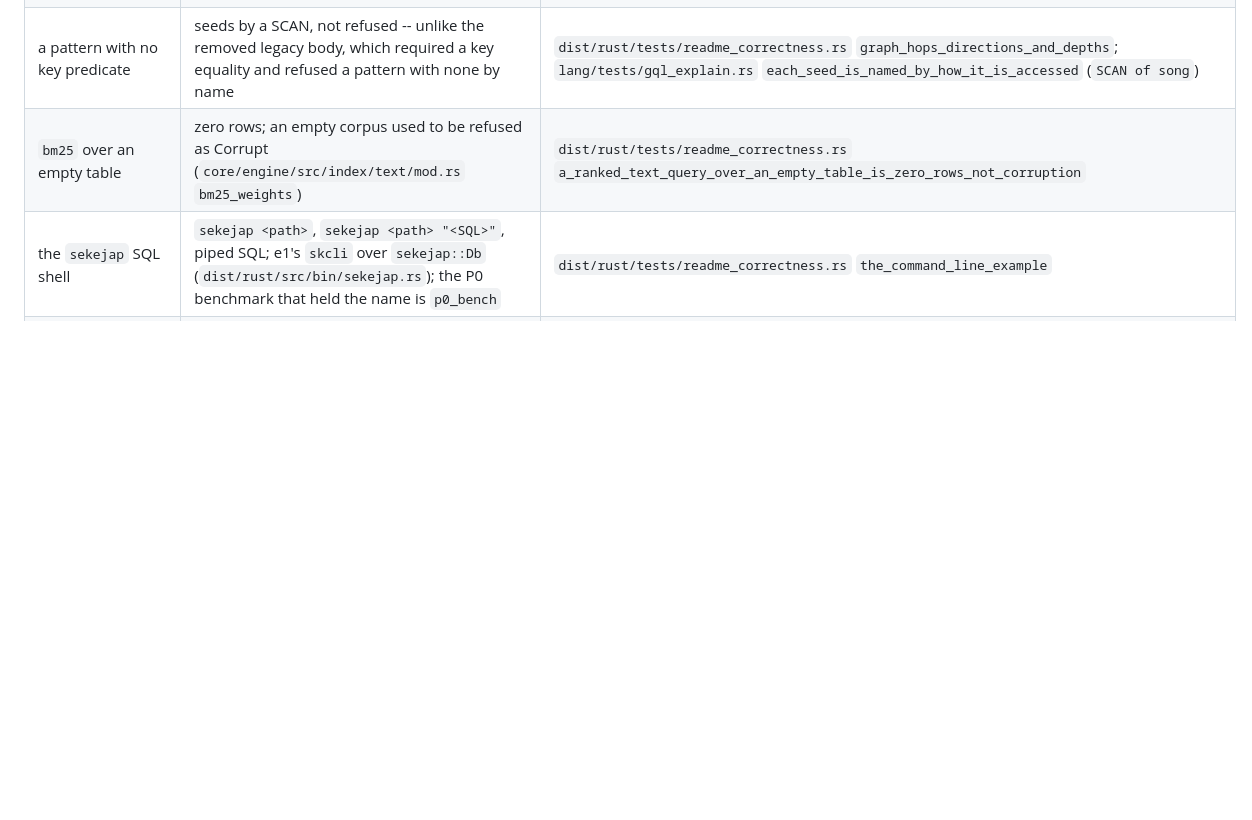
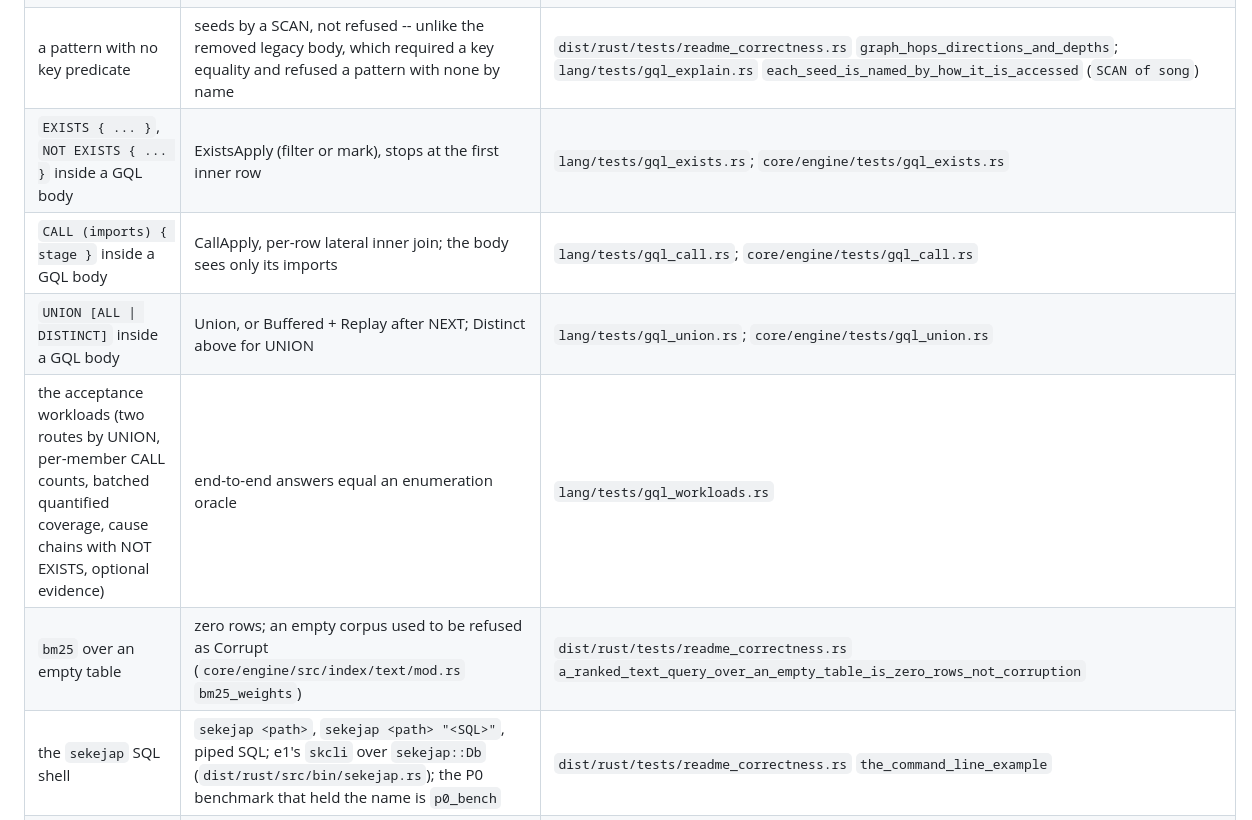
Before and after one commit to sekejapdb/sekejap, a Markdown page: docs/lang/CONTRACT_TEST_MAP.md, the part around the change. GitHub-like rendering; blank space fills up the shorter version.

```diff
--- a/docs/lang/CONTRACT_TEST_MAP.md
+++ b/docs/lang/CONTRACT_TEST_MAP.md
@@ -114,6 +114,10 @@ the end keep the two sets apart for that reason.
 | `CREATE INDEX ON t USING ...` without a name | Postgres's spelling; the index is named `<table>_<column>_<family>`, the automatic indexes' rule, and a notice says so (`lang/src/compile/ddl.rs`) | `dist/rust/tests/readme_correctness.rs` `an_unnamed_create_index_takes_the_generated_name` |
 | `RETURN` of the pattern's SEED | every bound variable projects (M2), including the seed -- unlike the removed legacy body, which carried only the far node and the edge, and used to refuse a `COLUMNS` entry over the starting node by name | `dist/rust/tests/readme_correctness.rs` `graph_hops_directions_and_depths` |
 | a pattern with no key predicate | seeds by a SCAN, not refused -- unlike the removed legacy body, which required a key equality and refused a pattern with none by name | `dist/rust/tests/readme_correctness.rs` `graph_hops_directions_and_depths`; `lang/tests/gql_explain.rs` `each_seed_is_named_by_how_it_is_accessed` (`SCAN of song`) |
+| `EXISTS { ... }`, `NOT EXISTS { ... }` inside a GQL body | ExistsApply (filter or mark), stops at the first inner row | `lang/tests/gql_exists.rs`; `core/engine/tests/gql_exists.rs` |
+| `CALL (imports) { stage }` inside a GQL body | CallApply, per-row lateral inner join; the body sees only its imports | `lang/tests/gql_call.rs`; `core/engine/tests/gql_call.rs` |
+| `UNION [ALL \| DISTINCT]` inside a GQL body | Union, or Buffered + Replay after NEXT; Distinct above for UNION | `lang/tests/gql_union.rs`; `core/engine/tests/gql_union.rs` |
+| the acceptance workloads (two routes by UNION, per-member CALL counts, batched quantified coverage, cause chains with NOT EXISTS, optional evidence) | end-to-end answers equal an enumeration oracle | `lang/tests/gql_workloads.rs` |
 | `bm25` over an empty table | zero rows; an empty corpus used to be refused as Corrupt (`core/engine/src/index/text/mod.rs` `bm25_weights`) | `dist/rust/tests/readme_correctness.rs` `a_ranked_text_query_over_an_empty_table_is_zero_rows_not_corruption` |
 | the `sekejap` SQL shell | `sekejap <path>`, `sekejap <path> "<SQL>"`, piped SQL; e1's `skcli` over `sekejap::Db` (`dist/rust/src/bin/sekejap.rs`); the P0 benchmark that held the name is `p0_bench` | `dist/rust/tests/readme_correctness.rs` `the_command_line_example` |
 | `ST_Intersects`, `ST_Within`, `ST_Contains` | Geometry filters (units per `docs/core/SPATIAL_FUNCTIONS.md`) | `core/engine/tests/query_multimodel.rs` `geometry_filter_matches_a_spatial_geometry_brute_force_oracle`; `core/engine/tests/query_combinations.rs` `hand_picked_surface_combinations` (`hp09_geom_and_point`, `hp10_geom_contains`, `hp11_geom_within`); `core/engine/tests/spatial_postgis_conformance.rs` family walks; `core/engine/tests/spatial_geometry_postgis.rs` `predicates_match_postgis_exactly` |
```
Also changed, not shown: docs/lang/QL_CONTRACT.md (+8 -4 lines).
